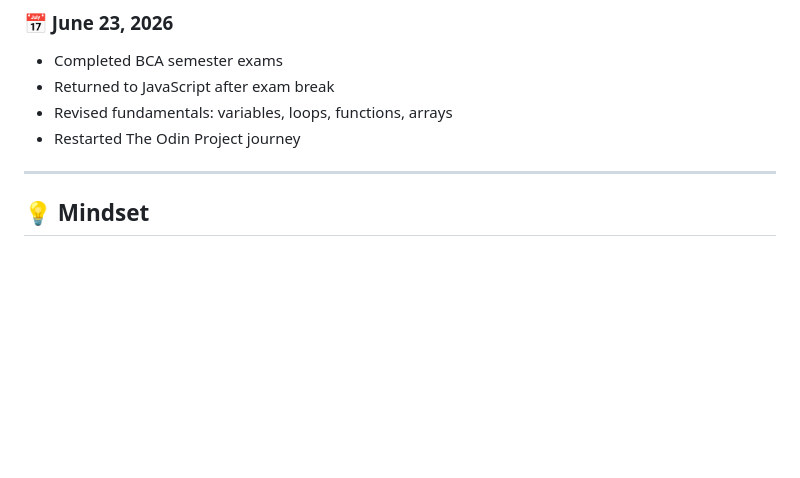
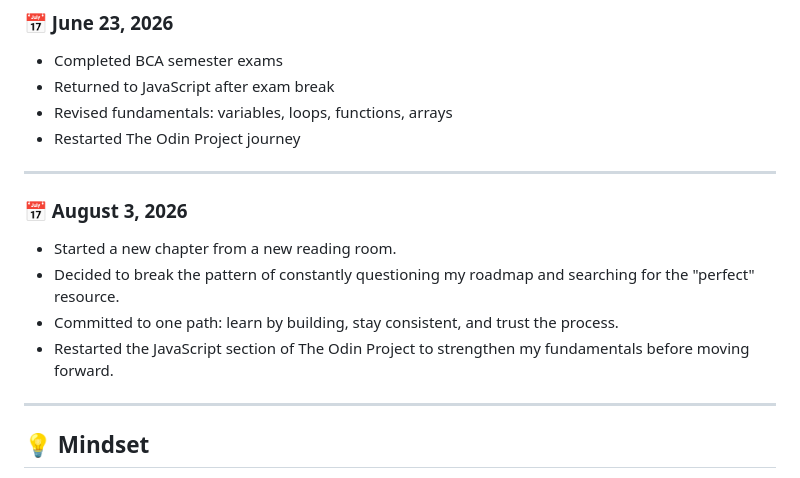
Before and after one commit to abhinavrajeshh/Fullstack-Developer-Journey, a Markdown page: README.md, the part around the change. GitHub-like rendering; blank space fills up the shorter version.

Commit message:
restarting

```diff
--- a/README.md
+++ b/README.md
@@ -235,6 +235,14 @@ This repository documents my **daily progress, projects, and learning journey**
 * Revised fundamentals: variables, loops, functions, arrays
 * Restarted The Odin Project journey
 
+---
+
+### 📅 August 3, 2026
+
+- Started a new chapter from a new reading room.
+- Decided to break the pattern of constantly questioning my roadmap and searching for the "perfect" resource.
+- Committed to one path: learn by building, stay consistent, and trust the process.
+- Restarted the JavaScript section of The Odin Project to strengthen my fundamentals before moving forward.
 
 ---
 ## 💡 Mindset
```
